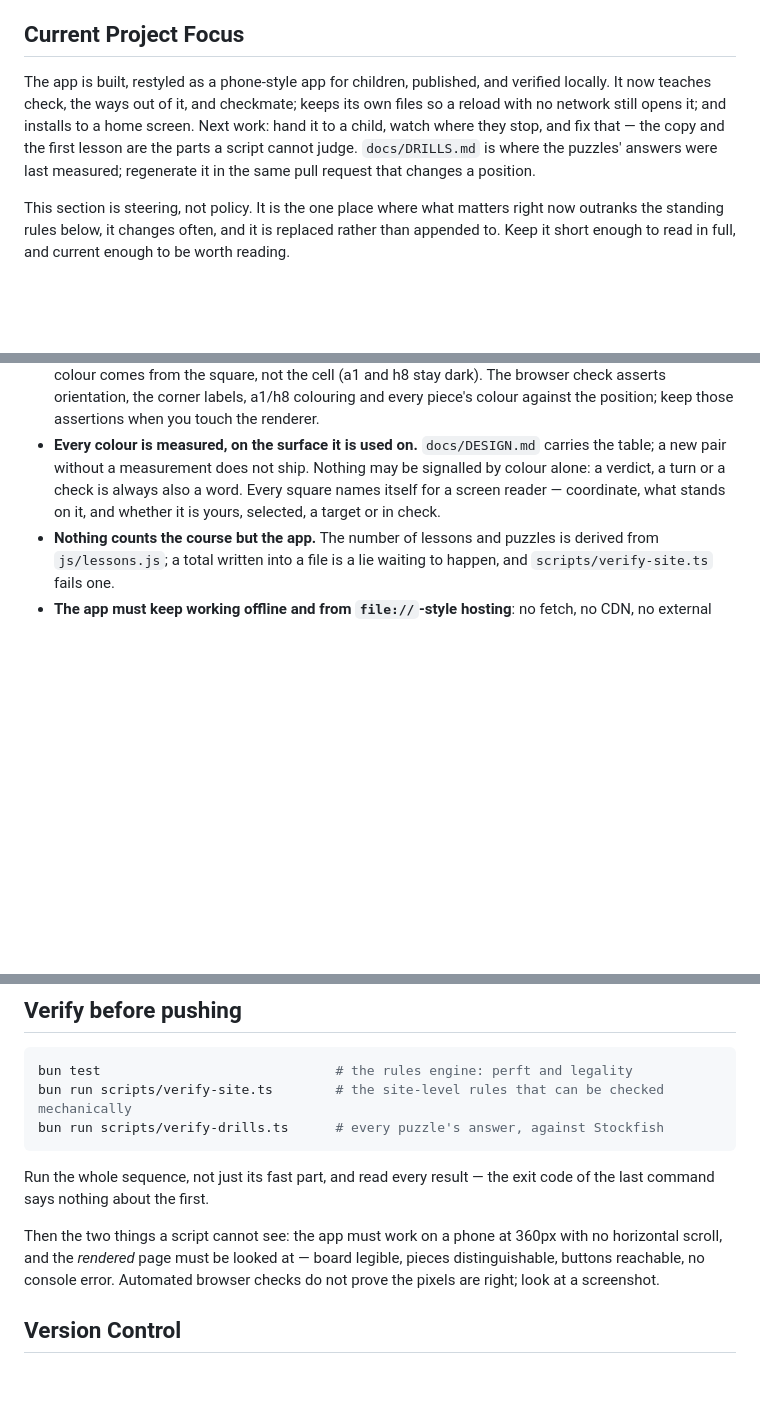
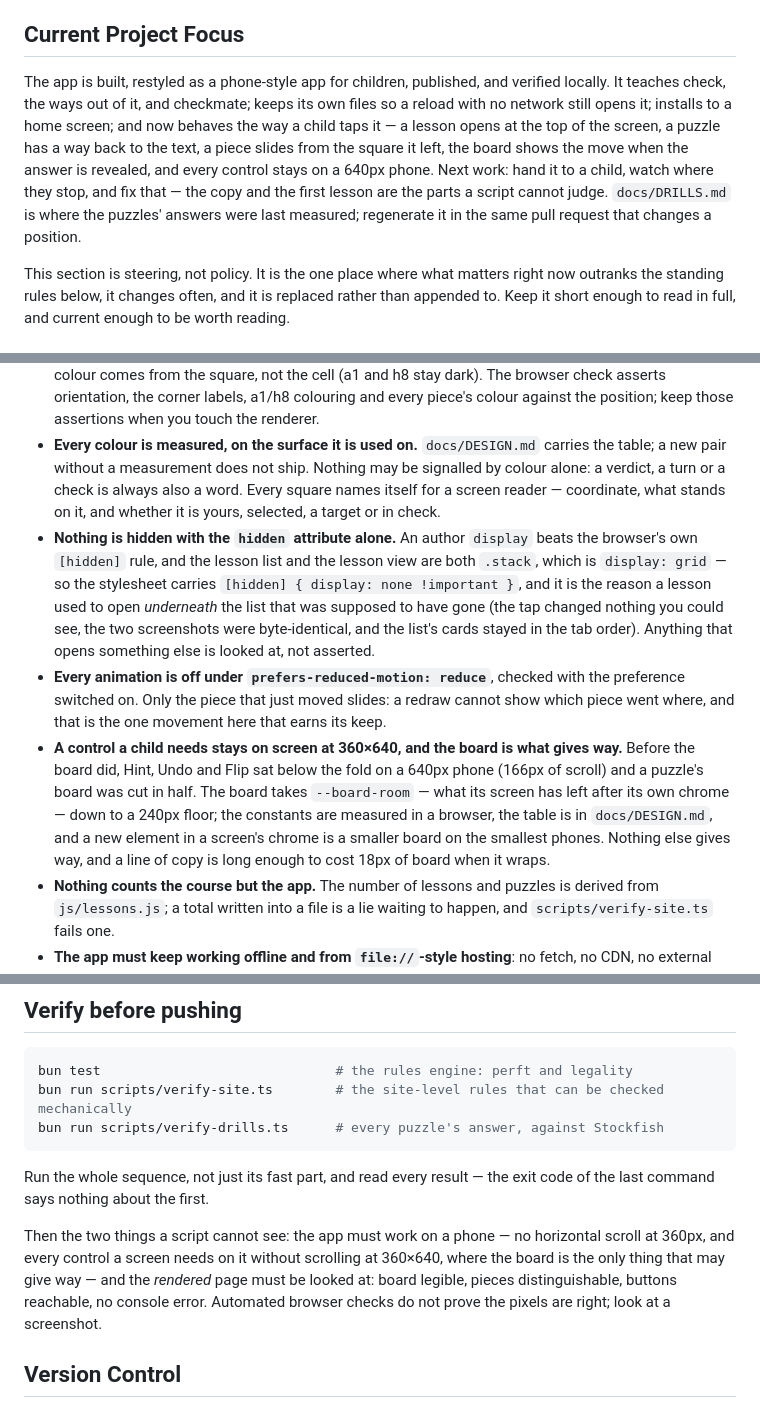
Before and after one commit to aivara-se/learn-chess, a Markdown page: AGENTS.md, 3 parts joined by grey strips. Rendered like a GitHub page; blank space fills up the shorter version.

Commit message:
docs: the three house rules the UX pass learned the hard way
Each of these is here because it shipped broken, not because it sounds wise:

- an author `display` beats the browser's own `[hidden]` rule, which is how a
  lesson came to open underneath the list that was supposed to have gone;
- every animation is off under `prefers-reduced-motion: reduce`, checked with the
  preference on, and only the piece that just moved slides;
- a control a child needs stays on screen at 360×640 and the board is what gives
  way, with the constants measured rather than guessed — 166px of scroll put
  Hint, Undo and Flip below the fold before this was a rule.

The paragraph that says what to do before pushing carried the half of it that a
script cannot check ("no horizontal scroll at 360px"); it now says what to
measure, which is what the pass that found these actually did. And the project
focus says what the app does now, rather than what it did before it could be
tapped.

```diff
--- a/AGENTS.md
+++ b/AGENTS.md
@@ -8,11 +8,14 @@ This file is the `aivara-se` agent convention, version `2`, adopted from `0bbd7e
 
 ## Current Project Focus
 
-The app is built, restyled as a phone-style app for children, published, and verified locally. It now
-teaches check, the ways out of it, and checkmate; keeps its own files so a reload with no network still
-opens it; and installs to a home screen. Next work: hand it to a child, watch where they stop, and fix
-that — the copy and the first lesson are the parts a script cannot judge. `docs/DRILLS.md` is where the
-puzzles' answers were last measured; regenerate it in the same pull request that changes a position.
+The app is built, restyled as a phone-style app for children, published, and verified locally. It teaches
+check, the ways out of it, and checkmate; keeps its own files so a reload with no network still opens it;
+installs to a home screen; and now behaves the way a child taps it — a lesson opens at the top of the
+screen, a puzzle has a way back to the text, a piece slides from the square it left, the board shows the
+move when the answer is revealed, and every control stays on a 640px phone. Next work: hand it to a child,
+watch where they stop, and fix that — the copy and the first lesson are the parts a script cannot judge.
+`docs/DRILLS.md` is where the puzzles' answers were last measured; regenerate it in the same pull request
+that changes a position.
 
 This section is steering, not policy. It is the one place where what matters right now outranks the standing rules below, it changes often, and it is replaced rather than appended to. Keep it short enough to read in full, and current enough to be worth reading.
 
@@ -23,6 +26,9 @@ This section is steering, not policy. It is the one place where what matters rig
 - **A star means first try.** Never award one for a puzzle solved after a hint or a wrong answer. The list shows both numbers — puzzles solved and stars earned — and they must stay separate.
 - **The board is drawn from White's side and the engine is not.** The engine numbers squares `0 = a1 … 63 = h8`, so drawing that index in DOM order puts White at the top — which shipped once, because the file and rank labels followed the same convention and nothing looked wrong. Map the cell in row `row` and column `col` to `(7 - row) * 8 + col`, and to `row * 8 + (7 - col)` when flipped. Square colour comes from the square, not the cell (a1 and h8 stay dark). The browser check asserts orientation, the corner labels, a1/h8 colouring and every piece's colour against the position; keep those assertions when you touch the renderer.
 - **Every colour is measured, on the surface it is used on.** `docs/DESIGN.md` carries the table; a new pair without a measurement does not ship. Nothing may be signalled by colour alone: a verdict, a turn or a check is always also a word. Every square names itself for a screen reader — coordinate, what stands on it, and whether it is yours, selected, a target or in check.
+- **Nothing is hidden with the `hidden` attribute alone.** An author `display` beats the browser's own `[hidden]` rule, and the lesson list and the lesson view are both `.stack`, which is `display: grid` — so the stylesheet carries `[hidden] { display: none !important }`, and it is the reason a lesson used to open *underneath* the list that was supposed to have gone (the tap changed nothing you could see, the two screenshots were byte-identical, and the list's cards stayed in the tab order). Anything that opens something else is looked at, not asserted.
+- **Every animation is off under `prefers-reduced-motion: reduce`**, checked with the preference switched on. Only the piece that just moved slides: a redraw cannot show which piece went where, and that is the one movement here that earns its keep.
+- **A control a child needs stays on screen at 360×640, and the board is what gives way.** Before the board did, Hint, Undo and Flip sat below the fold on a 640px phone (166px of scroll) and a puzzle's board was cut in half. The board takes `--board-room` — what its screen has left after its own chrome — down to a 240px floor; the constants are measured in a browser, the table is in `docs/DESIGN.md`, and a new element in a screen's chrome is a smaller board on the smallest phones. Nothing else gives way, and a line of copy is long enough to cost 18px of board when it wraps.
 - **Nothing counts the course but the app.** The number of lessons and puzzles is derived from `js/lessons.js`; a total written into a file is a lie waiting to happen, and `scripts/verify-site.ts` fails one.
 - **The app must keep working offline and from `file://`-style hosting**: no fetch, no CDN, no external font, no account, no backend. Any feature that needs a server does not belong here. `sw.js` holds the offline copy, so a file the page serves goes into its list in the same commit — and a change to a file already in the list bumps the cache name with it.
 - **Say what the engine can do, and no more.** The opponent is a small alpha-beta search over material and piece-square tables with quiescence, three settings, labelled honestly in the interface. Do not describe it as strong, and do not call its evaluation an engine-grade verdict.
@@ -45,7 +51,7 @@ bun run scripts/verify-drills.ts      # every puzzle's answer, against Stockfish
 
 Run the whole sequence, not just its fast part, and read every result — the exit code of the last command says nothing about the first.
 
-Then the two things a script cannot see: the app must work on a phone at 360px with no horizontal scroll, and the _rendered_ page must be looked at — board legible, pieces distinguishable, buttons reachable, no console error. Automated browser checks do not prove the pixels are right; look at a screenshot.
+Then the two things a script cannot see: the app must work on a phone — no horizontal scroll at 360px, and every control a screen needs on it without scrolling at 360×640, where the board is the only thing that may give way — and the _rendered_ page must be looked at: board legible, pieces distinguishable, buttons reachable, no console error. Automated browser checks do not prove the pixels are right; look at a screenshot.
 
 ## Version Control
 
```
